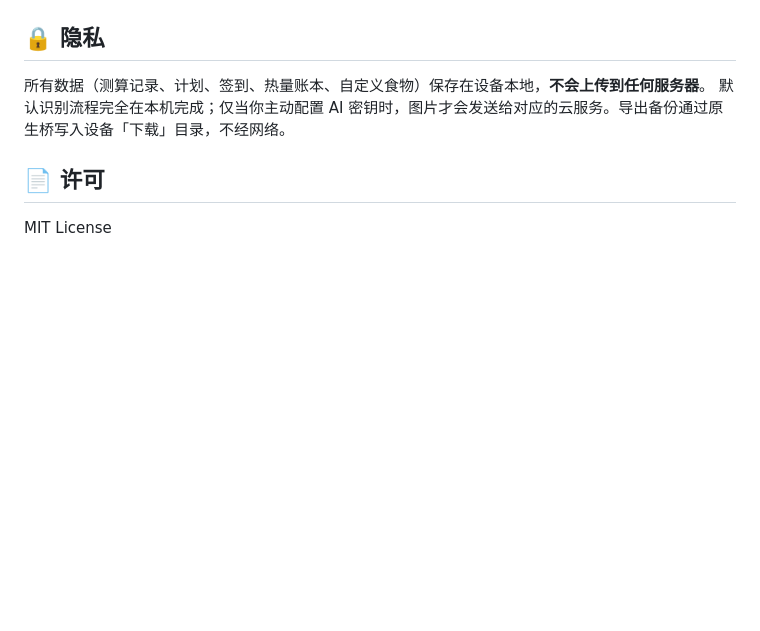
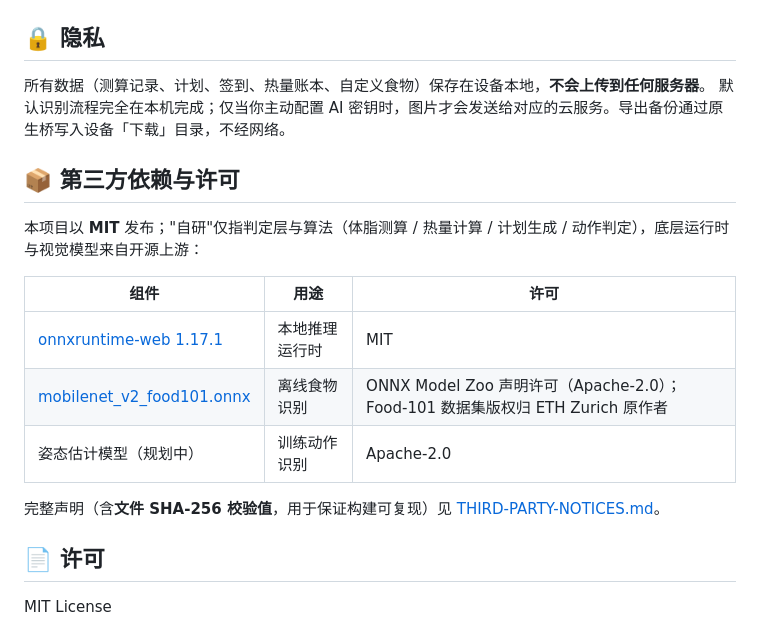
Before and after one commit to kek2233/FitNote, a Markdown page: README.md, the part around the change. Drawn GitHub-style; blank space fills up the shorter version.

Commit message:
docs: 补 THIRD-PARTY-NOTICES（含模型 SHA-256 校验值）+ README 第三方依赖章节

```diff
--- a/README.md
+++ b/README.md
@@ -182,6 +182,18 @@ $BT/apksigner sign --ks $ROOT/release.keystore --ks-key-alias bft \
 所有数据（测算记录、计划、签到、热量账本、自定义食物）保存在设备本地，**不会上传到任何服务器**。
 默认识别流程完全在本机完成；仅当你主动配置 AI 密钥时，图片才会发送给对应的云服务。导出备份通过原生桥写入设备「下载」目录，不经网络。
 
+## 📦 第三方依赖与许可
+
+本项目以 **MIT** 发布；"自研"仅指判定层与算法（体脂测算 / 热量计算 / 计划生成 / 动作判定），底层运行时与视觉模型来自开源上游：
+
+| 组件 | 用途 | 许可 |
+|---|---|---|
+| [onnxruntime-web 1.17.1](https://github.com/microsoft/onnxruntime) | 本地推理运行时 | MIT |
+| [mobilenet_v2_food101.onnx](https://github.com/onnx/models) | 离线食物识别 | ONNX Model Zoo 声明许可（Apache-2.0）；Food-101 数据集版权归 ETH Zurich 原作者 |
+| 姿态估计模型（规划中） | 训练动作识别 | Apache-2.0 |
+
+完整声明（含**文件 SHA-256 校验值**，用于保证构建可复现）见 [THIRD-PARTY-NOTICES.md](THIRD-PARTY-NOTICES.md)。
+
 ## 📄 许可
 
 MIT License
```
Also changed, not shown: THIRD-PARTY-NOTICES.md (added, +55 -0 lines).
